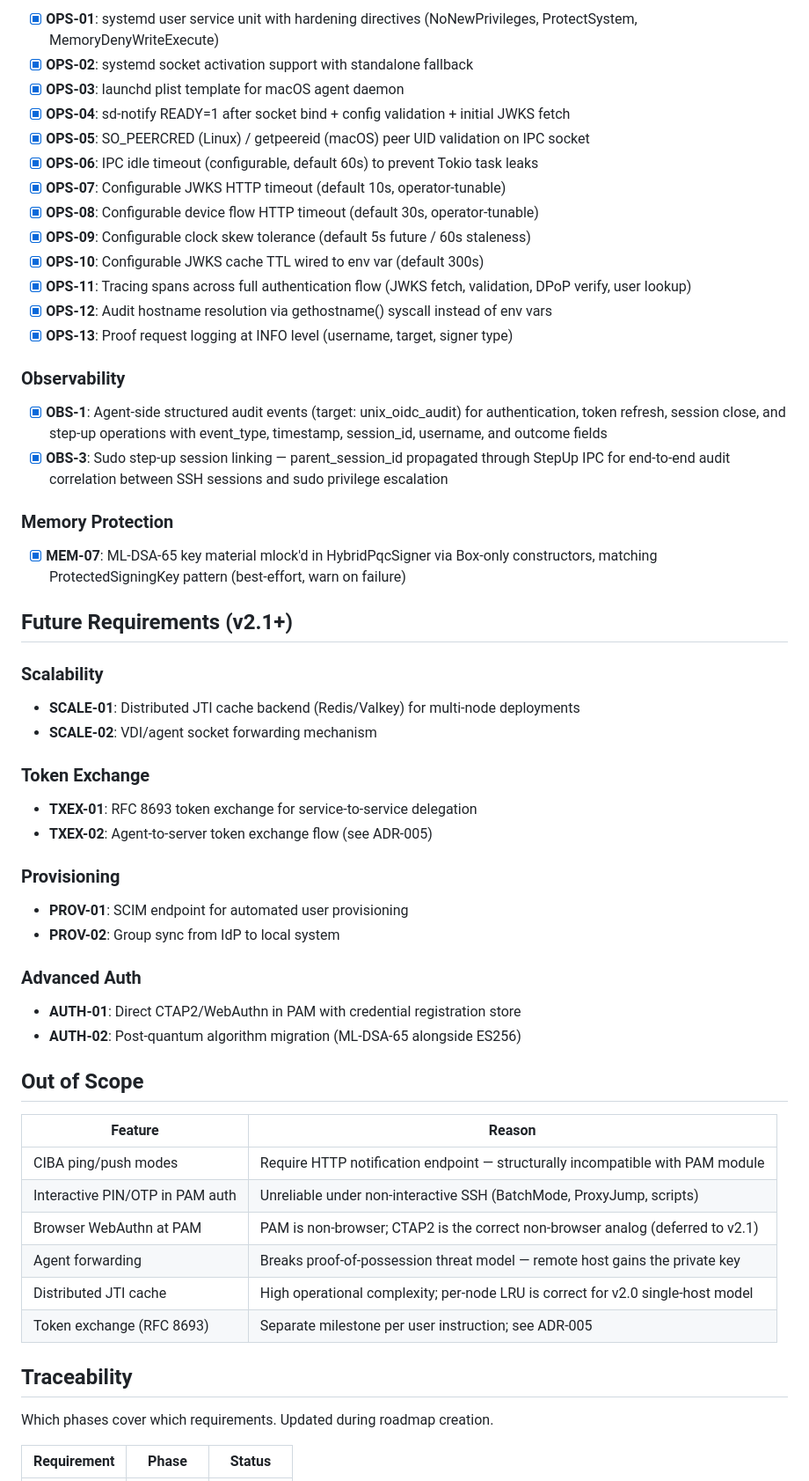
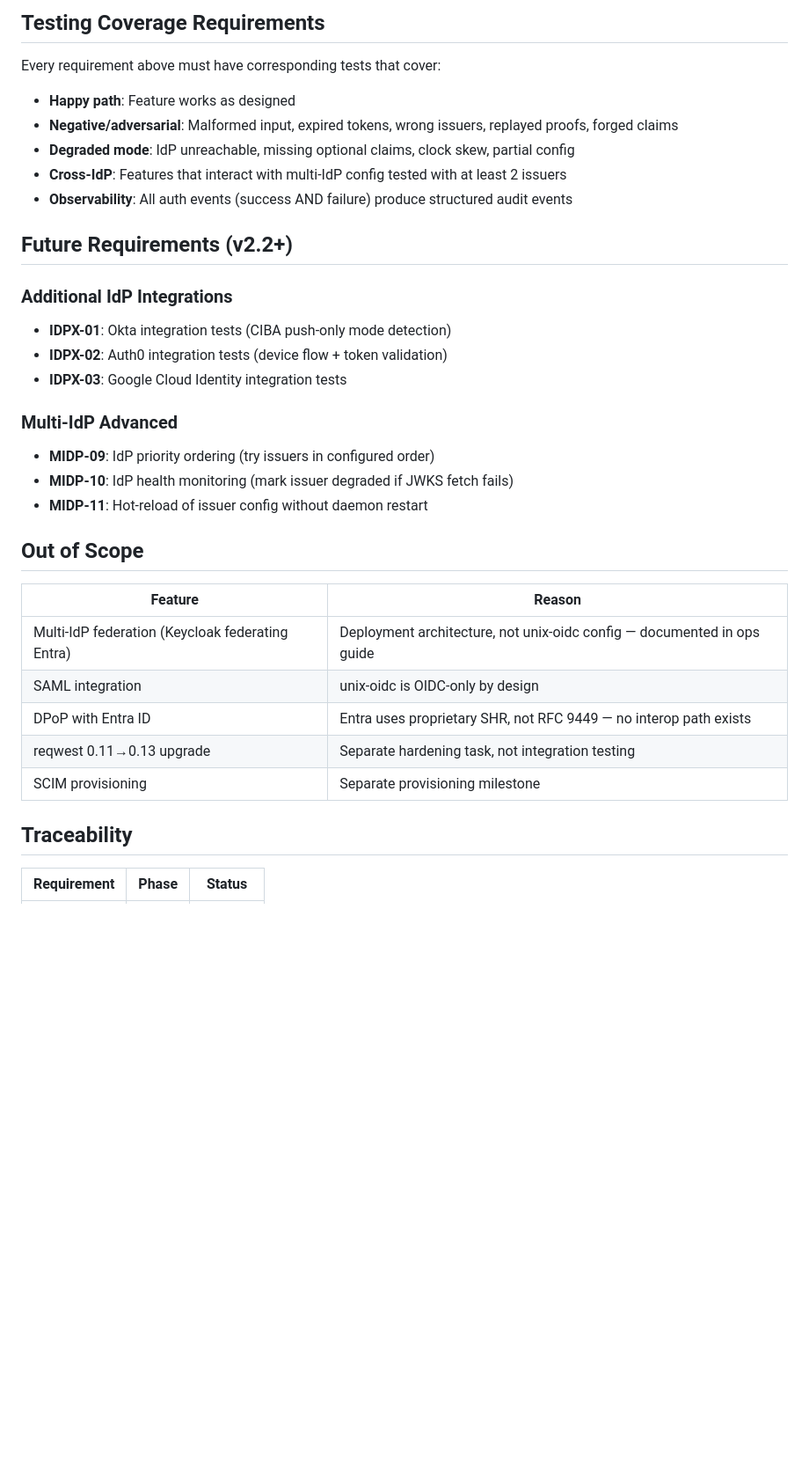
Before and after one commit to prodnull/unix-oidc, a Markdown page: .planning/REQUIREMENTS.md, the part around one of its changes. Shown at 88% size. Rendered like a GitHub page; blank space fills up the shorter version.

Commit message:
docs: define milestone v2.1 requirements

```diff
--- a/.planning/REQUIREMENTS.md
+++ b/.planning/REQUIREMENTS.md
@@ -67,63 +58,38 @@ Requirements for production hardening and enterprise readiness. Each maps to roa
 
-- [x] **OPS-01**: systemd user service unit with hardening directives (NoNewPrivileges, ProtectSystem, MemoryDenyWriteExecute)
-- [x] **OPS-02**: systemd socket activation support with standalone fallback
-- [x] **OPS-03**: launchd plist template for macOS agent daemon
-- [x] **OPS-04**: sd-notify READY=1 after socket bind + config validation + initial JWKS fetch
-- [x] **OPS-05**: SO_PEERCRED (Linux) / getpeereid (macOS) peer UID validation on IPC socket
-- [x] **OPS-06**: IPC idle timeout (configurable, default 60s) to prevent Tokio task leaks
-- [x] **OPS-07**: Configurable JWKS HTTP timeout (default 10s, operator-tunable)
-- [x] **OPS-08**: Configurable device flow HTTP timeout (default 30s, operator-tunable)
-- [x] **OPS-09**: Configurable clock skew tolerance (default 5s future / 60s staleness)
-- [x] **OPS-10**: Configurable JWKS cache TTL wired to env var (default 300s)
-- [x] **OPS-11**: Tracing spans across full authentication flow (JWKS fetch, validation, DPoP verify, user lookup)
-- [x] **OPS-12**: Audit hostname resolution via gethostname() syscall instead of env vars
-- [x] **OPS-13**: Proof request logging at INFO level (username, target, signer type)
+## Testing Coverage Requirements
 
-### Observability
+Every requirement above must have corresponding tests that cover:
+- **Happy path**: Feature works as designed
+- **Negative/adversarial**: Malformed input, expired tokens, wrong issuers, replayed proofs, forged claims
+- **Degraded mode**: IdP unreachable, missing optional claims, clock skew, partial config
+- **Cross-IdP**: Features that interact with multi-IdP config tested with at least 2 issuers
+- **Observability**: All auth events (success AND failure) produce structured audit events
 
-- [x] **OBS-1**: Agent-side structured audit events (target: unix_oidc_audit) for authentication, token refresh, session close, and step-up operations with event_type, timestamp, session_id, username, and outcome fields
-- [x] **OBS-3**: Sudo step-up session linking — parent_session_id propagated through StepUp IPC for end-to-end audit correlation between SSH sessions and sudo privilege escalation
+## Future Requirements (v2.2+)
 
-### Memory Protection
+### Additional IdP Integrations
 
-- [x] **MEM-07**: ML-DSA-65 key material mlock'd in HybridPqcSigner via Box-only constructors, matching ProtectedSigningKey pattern (best-effort, warn on failure)
+- **IDPX-01**: Okta integration tests (CIBA push-only mode detection)
+- **IDPX-02**: Auth0 integration tests (device flow + token validation)
+- **IDPX-03**: Google Cloud Identity integration tests
 
-## Future Requirements (v2.1+)
+### Multi-IdP Advanced
 
-### Scalability
-
-- **SCALE-01**: Distributed JTI cache backend (Redis/Valkey) for multi-node deployments
-- **SCALE-02**: VDI/agent socket forwarding mechanism
-
-### Token Exchange
-
-- **TXEX-01**: RFC 8693 token exchange for service-to-service delegation
-- **TXEX-02**: Agent-to-server token exchange flow (see ADR-005)
-
-### Provisioning
-
-- **PROV-01**: SCIM endpoint for automated user provisioning
-- **PROV-02**: Group sync from IdP to local system
-
-### Advanced Auth
-
-- **AUTH-01**: Direct CTAP2/WebAuthn in PAM with credential registration store
-- **AUTH-02**: Post-quantum algorithm migration (ML-DSA-65 alongside ES256)
+- **MIDP-09**: IdP priority ordering (try issuers in configured order)
+- **MIDP-10**: IdP health monitoring (mark issuer degraded if JWKS fetch fails)
+- **MIDP-11**: Hot-reload of issuer config without daemon restart
 
 ## Out of Scope
 
 | Feature | Reason |
 |---------|--------|
-| CIBA ping/push modes | Require HTTP notification endpoint — structurally incompatible with PAM module |
-| Interactive PIN/OTP in PAM auth | Unreliable under non-interactive SSH (BatchMode, ProxyJump, scripts) |
-| Browser WebAuthn at PAM | PAM is non-browser; CTAP2 is the correct non-browser analog (deferred to v2.1) |
-| Agent forwarding | Breaks proof-of-possession threat model — remote host gains the private key |
-| Distributed JTI cache | High operational complexity; per-node LRU is correct for v2.0 single-host model |
-| Token exchange (RFC 8693) | Separate milestone per user instruction; see ADR-005 |
+| Multi-IdP federation (Keycloak federating Entra) | Deployment architecture, not unix-oidc config — documented in ops guide |
+| SAML integration | unix-oidc is OIDC-only by design |
+| DPoP with Entra ID | Entra uses proprietary SHR, not RFC 9449 — no interop path exists |
+| reqwest 0.11→0.13 upgrade | Separate hardening task, not integration testing |
+| SCIM provisioning | Separate provisioning milestone |
 
 ## Traceability
 
-Which phases cover which requirements. Updated during roadmap creation.
-
 | Requirement | Phase | Status |
 |-------------|-------|--------|
```
Also changed, not shown: other parts of .planning/REQUIREMENTS.md (+76 -109 lines).
